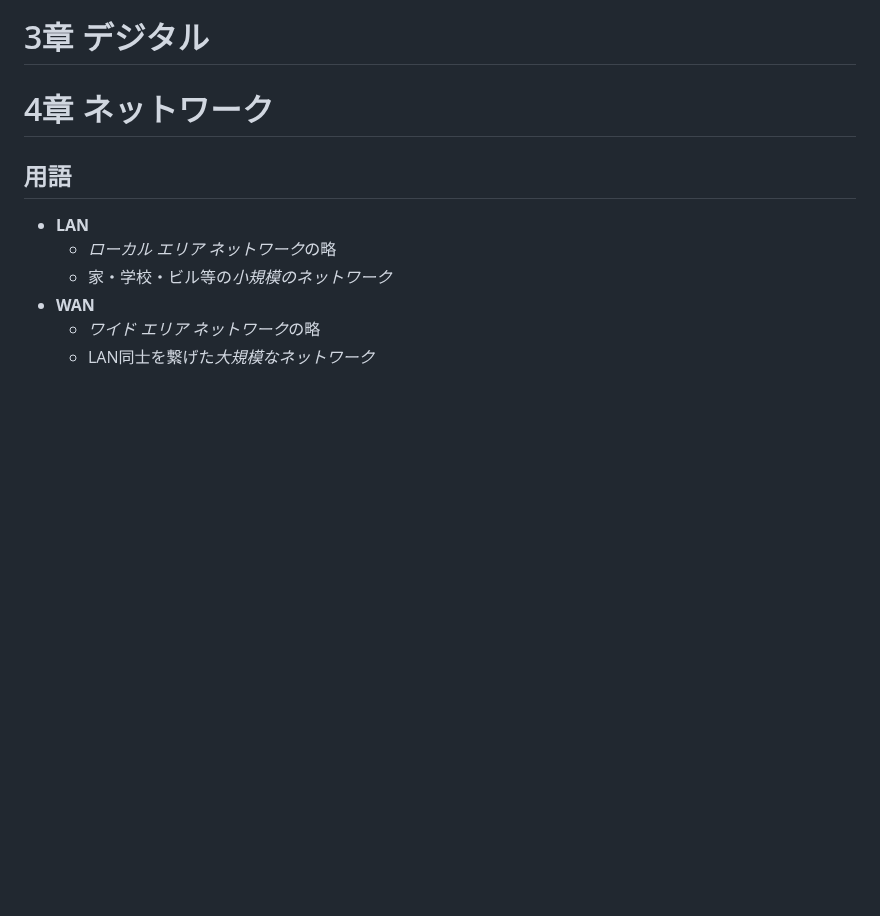
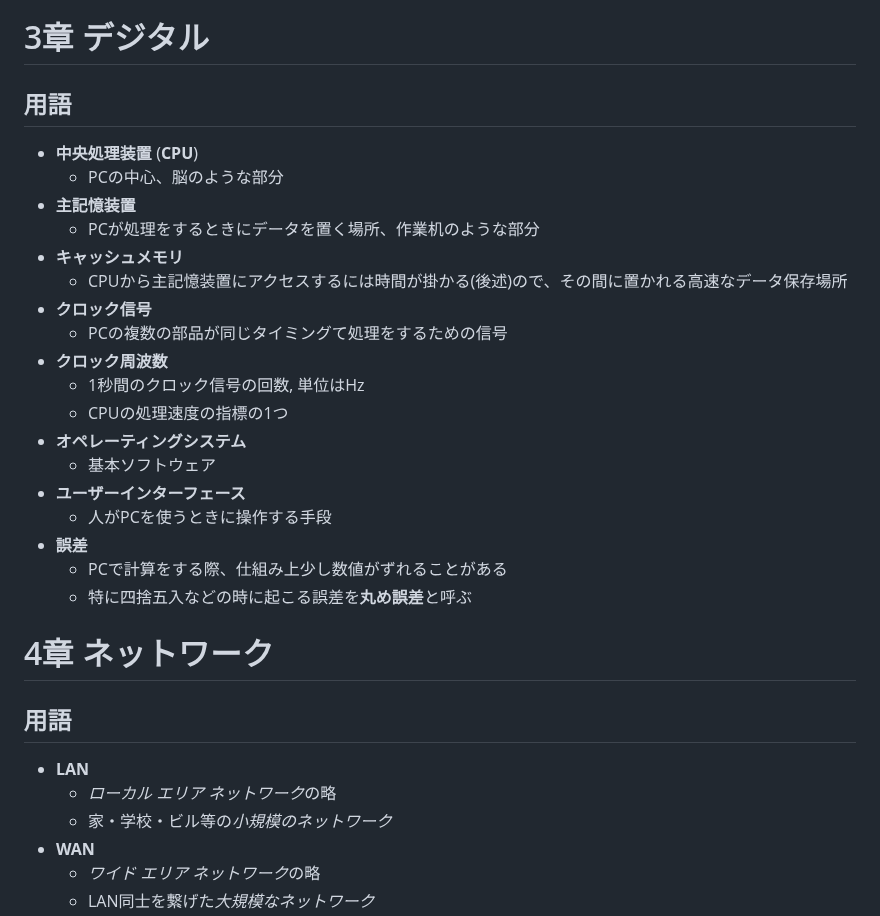
Before and after one commit to Kisaraki2021/OTH-Information-I, a Markdown page: docs/s2-middle.md, the part around the change. Rendered like a GitHub page; blank space fills up the shorter version.

Commit message:
3章の用語だけ作成

```diff
--- a/docs/s2-middle.md
+++ b/docs/s2-middle.md
@@ -50,6 +50,25 @@
 ![色相環](resources/color-wheel.png)
 
 # 3章 デジタル
+## 用語
+- **中央処理装置** (**CPU**)
+    - PCの中心、脳のような部分
+- **主記憶装置**
+    - PCが処理をするときにデータを置く場所、作業机のような部分
+- **キャッシュメモリ**
+    - CPUから主記憶装置にアクセスするには時間が掛かる(後述)ので、その間に置かれる高速なデータ保存場所
+- **クロック信号**
+    - PCの複数の部品が同じタイミングて処理をするための信号
+- **クロック周波数**
+    - 1秒間のクロック信号の回数, 単位はHz
+    - CPUの処理速度の指標の1つ
+- **オペレーティングシステム**
+    - 基本ソフトウェア
+- **ユーザーインターフェース**
+    - 人がPCを使うときに操作する手段
+- **誤差**
+    - PCで計算をする際、仕組み上少し数値がずれることがある
+    - 特に四捨五入などの時に起こる誤差を**丸め誤差**と呼ぶ
 
 
 
```
